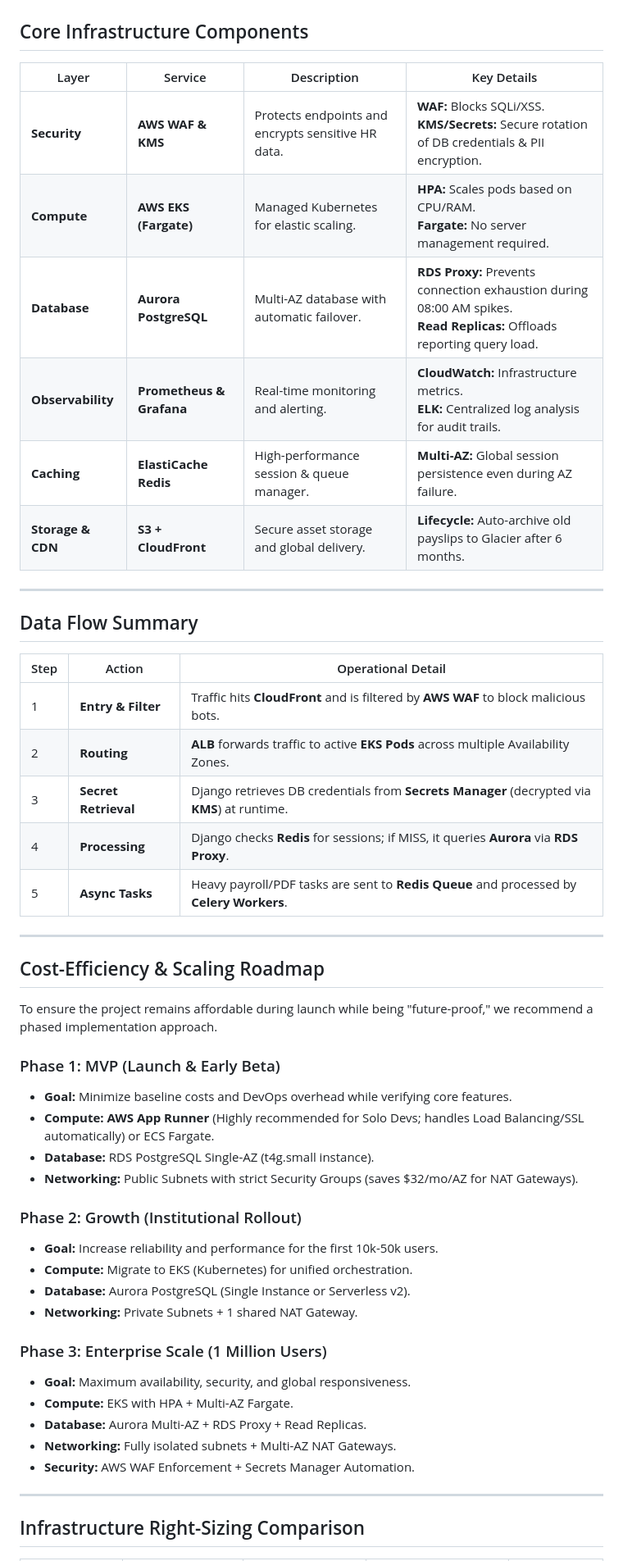
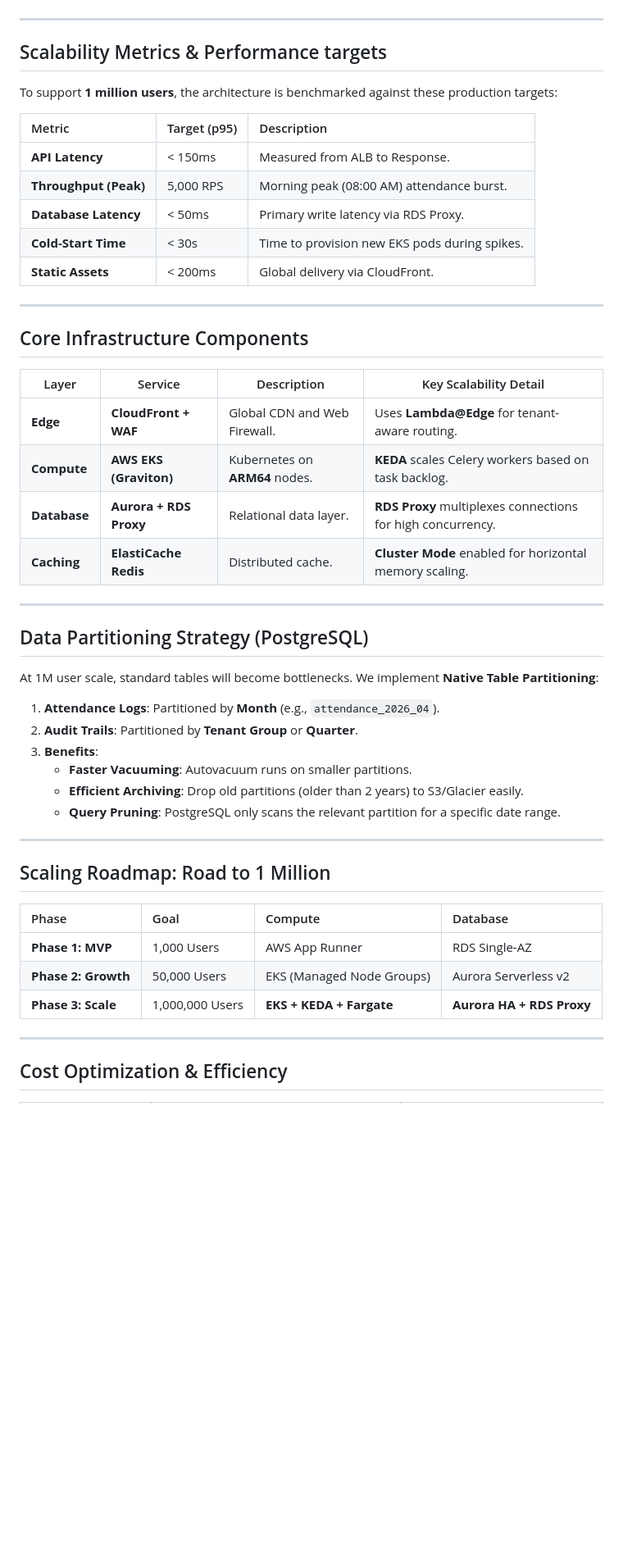
Before and after one commit to afdhalrizki/hrms, a Markdown page: docs/aws_high_availability_architecture.md, the part around one of its changes. Shown at 82% size. Rendered like a GitHub page; blank space fills up the shorter version.

Commit message:
docs: update AWS architecture diagram and scalability documentation for 1M user support

````diff
--- a/docs/aws_high_availability_architecture.md
+++ b/docs/aws_high_availability_architecture.md
@@ -75,54 +73,54 @@ flowchart TD
 ```
+
+---
+
+## Scalability Metrics & Performance targets
+
+To support **1 million users**, the architecture is benchmarked against these production targets:
+
+| Metric | Target (p95) | Description |
+| :--- | :--- | :--- |
+| **API Latency** | < 150ms | Measured from ALB to Response. |
+| **Throughput (Peak)** | 5,000 RPS | Morning peak (08:00 AM) attendance burst. |
+| **Database Latency** | < 50ms | Primary write latency via RDS Proxy. |
+| **Cold-Start Time** | < 30s | Time to provision new EKS pods during spikes. |
+| **Static Assets** | < 200ms | Global delivery via CloudFront. |
+
+---
 
 ## Core Infrastructure Components
 
-| Layer | Service | Description | Key Details |
+| Layer | Service | Description | Key Scalability Detail |
 |---|---|---|---|
-| **Security** | **AWS WAF & KMS** | Protects endpoints and encrypts sensitive HR data. | **WAF:** Blocks SQLi/XSS.<br>**KMS/Secrets:** Secure rotation of DB credentials & PII encryption. |
-| **Compute** | **AWS EKS (Fargate)** | Managed Kubernetes for elastic scaling. | **HPA:** Scales pods based on CPU/RAM.<br>**Fargate:** No server management required. |
-| **Database** | **Aurora PostgreSQL** | Multi-AZ database with automatic failover. | **RDS Proxy:** Prevents connection exhaustion during 08:00 AM spikes.<br>**Read Replicas:** Offloads reporting query load. |
-| **Observability** | **Prometheus & Grafana** | Real-time monitoring and alerting. | **CloudWatch:** Infrastructure metrics.<br>**ELK:** Centralized log analysis for audit trails. |
-| **Caching** | **ElastiCache Redis** | High-performance session & queue manager. | **Multi-AZ:** Global session persistence even during AZ failure. |
-| **Storage & CDN**| **S3 + CloudFront** | Secure asset storage and global delivery. | **Lifecycle:** Auto-archive old payslips to Glacier after 6 months. |
+| **Edge** | **CloudFront + WAF** | Global CDN and Web Firewall. | Uses **Lambda@Edge** for tenant-aware routing. |
+| **Compute** | **AWS EKS (Graviton)** | Kubernetes on **ARM64** nodes. | **KEDA** scales Celery workers based on task backlog. |
+| **Database** | **Aurora + RDS Proxy** | Relational data layer. | **RDS Proxy** multiplexes connections for high concurrency. |
+| **Caching** | **ElastiCache Redis** | Distributed cache. | **Cluster Mode** enabled for horizontal memory scaling. |
 
 ---
 
-## Data Flow Summary
+## Data Partitioning Strategy (PostgreSQL)
 
-| Step | Action | Operational Detail |
-|---|---|---|
-| 1 | **Entry & Filter** | Traffic hits **CloudFront** and is filtered by **AWS WAF** to block malicious bots. |
-| 2 | **Routing** | **ALB** forwards traffic to active **EKS Pods** across multiple Availability Zones. |
-| 3 | **Secret Retrieval** | Django retrieves DB credentials from **Secrets Manager** (decrypted via **KMS**) at runtime. |
-| 4 | **Processing** | Django checks **Redis** for sessions; if MISS, it queries **Aurora** via **RDS Proxy**. |
-| 5 | **Async Tasks** | Heavy payroll/PDF tasks are sent to **Redis Queue** and processed by **Celery Workers**. |
+At 1M user scale, standard tables will become bottlenecks. We implement **Native Table Partitioning**:
+
+1.  **Attendance Logs**: Partitioned by **Month** (e.g., `attendance_2026_04`).
+2.  **Audit Trails**: Partitioned by **Tenant Group** or **Quarter**.
+3.  **Benefits**:
+    *   **Faster Vacuuming**: Autovacuum runs on smaller partitions.
+    *   **Efficient Archiving**: Drop old partitions (older than 2 years) to S3/Glacier easily.
+    *   **Query Pruning**: PostgreSQL only scans the relevant partition for a specific date range.
 
 ---
 
-## Cost-Efficiency & Scaling Roadmap
+## Scaling Roadmap: Road to 1 Million
 
-To ensure the project remains affordable during launch while being "future-proof," we recommend a phased implementation approach.
-
-### Phase 1: MVP (Launch & Early Beta)
-*   **Goal:** Minimize baseline costs and DevOps overhead while verifying core features.
-*   **Compute:** **AWS App Runner** (Highly recommended for Solo Devs; handles Load Balancing/SSL automatically) or ECS Fargate.
-*   **Database:** RDS PostgreSQL Single-AZ (t4g.small instance).
-*   **Networking:** Public Subnets with strict Security Groups (saves $32/mo/AZ for NAT Gateways).
-
-### Phase 2: Growth (Institutional Rollout)
-*   **Goal:** Increase reliability and performance for the first 10k-50k users.
-*   **Compute:** Migrate to EKS (Kubernetes) for unified orchestration.
-*   **Database:** Aurora PostgreSQL (Single Instance or Serverless v2).
-*   **Networking:** Private Subnets + 1 shared NAT Gateway.
-
-### Phase 3: Enterprise Scale (1 Million Users)
-*   **Goal:** Maximum availability, security, and global responsiveness.
-*   **Compute:** EKS with HPA + Multi-AZ Fargate.
-*   **Database:** Aurora Multi-AZ + RDS Proxy + Read Replicas.
-*   **Networking:** Fully isolated subnets + Multi-AZ NAT Gateways.
-*   **Security:** AWS WAF Enforcement + Secrets Manager Automation.
+| Phase | Goal | Compute | Database |
+| :--- | :--- | :--- | :--- |
+| **Phase 1: MVP** | 1,000 Users | AWS App Runner | RDS Single-AZ |
+| **Phase 2: Growth** | 50,000 Users | EKS (Managed Node Groups) | Aurora Serverless v2 |
+| **Phase 3: Scale** | 1,000,000 Users | **EKS + KEDA + Fargate** | **Aurora HA + RDS Proxy** |
 
 ---
 
-## Infrastructure Right-Sizing Comparison
+## Cost Optimization & Efficiency
 
````
Also changed, not shown: other parts of docs/aws_high_availability_architecture.md (+41 -39 lines).
